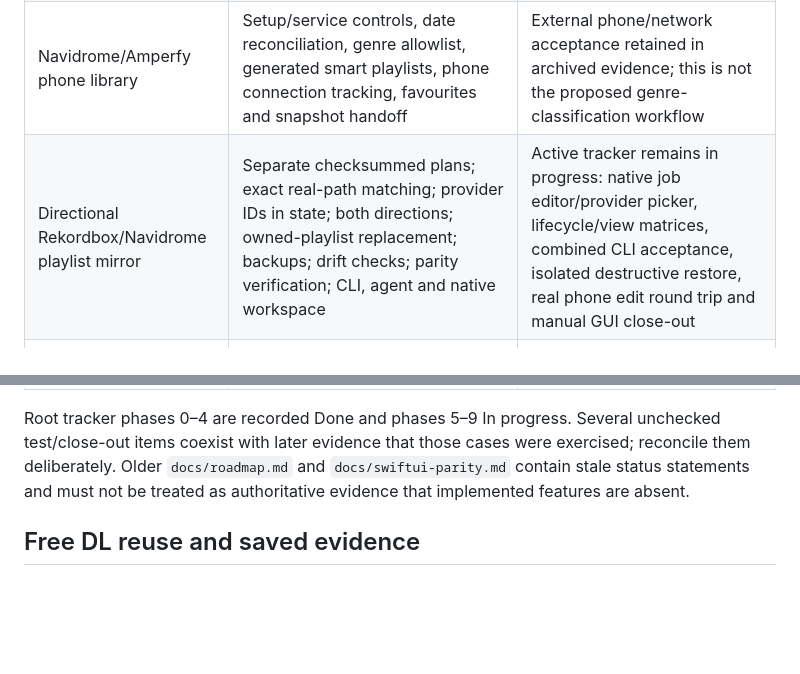
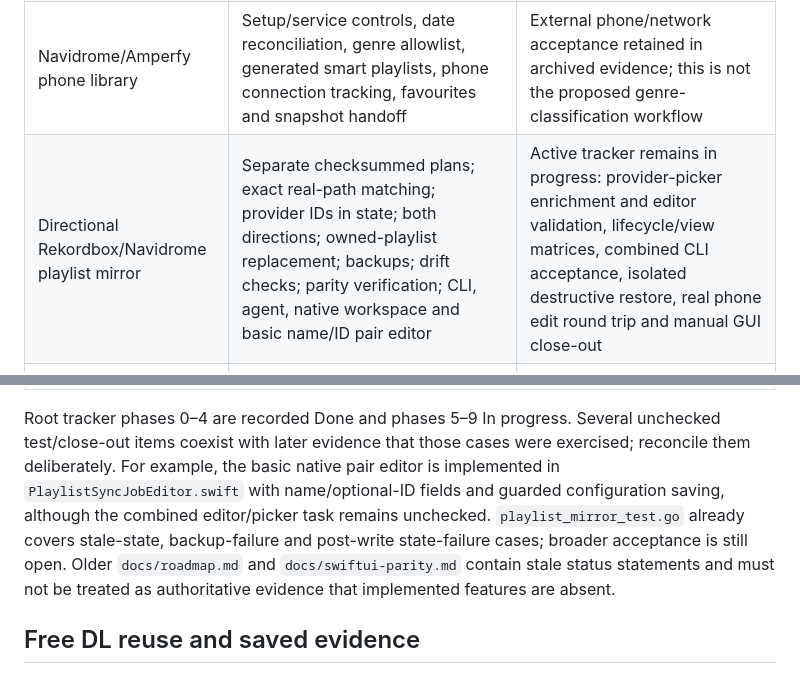
Before and after one commit to adamhalama/music-library-sync, a Markdown page: docs/feature-work-audit.md, 2 parts joined by grey strips. Rendered like a GitHub page; blank space fills up the shorter version.

Commit message:
docs: clarify implemented playlist pair editor

```diff
--- a/docs/feature-work-audit.md
+++ b/docs/feature-work-audit.md
@@ -40,7 +40,7 @@ integration and is not part of this audit.
 | Native macOS app | SwiftUI shell and workflow screens; configuration/onboarding; credentials; doctor; sync; cached playlists; Free DL; Rekordbox; Go agent v2; development build/install and ad-hoc signing | Foundation PR review; workflow-specific manual parity checks. The old parity document's full-Xcode automation gap is superseded by #24 CI, but manual checks are not automatically closed |
 | Unified sync execution | Lossless lifecycle/terminal events, latest-only progress, cancellation/late-ack handling, ordered source execution and cached Spotify state persistence | Integration review; archived queue tracker is code complete |
 | Navidrome/Amperfy phone library | Setup/service controls, date reconciliation, genre allowlist, generated smart playlists, phone connection tracking, favourites and snapshot handoff | External phone/network acceptance retained in archived evidence; this is not the proposed genre-classification workflow |
-| Directional Rekordbox/Navidrome playlist mirror | Separate checksummed plans; exact real-path matching; provider IDs in state; both directions; owned-playlist replacement; backups; drift checks; parity verification; CLI, agent and native workspace | Active tracker remains in progress: native job editor/provider picker, lifecycle/view matrices, combined CLI acceptance, isolated destructive restore, real phone edit round trip and manual GUI close-out |
+| Directional Rekordbox/Navidrome playlist mirror | Separate checksummed plans; exact real-path matching; provider IDs in state; both directions; owned-playlist replacement; backups; drift checks; parity verification; CLI, agent, native workspace and basic name/ID pair editor | Active tracker remains in progress: provider-picker enrichment and editor validation, lifecycle/view matrices, combined CLI acceptance, isolated destructive restore, real phone edit round trip and manual GUI close-out |
 | SoundCloud Free DL upgrades | Registered plan adapter actually executes; artwork input ordering fixed; supported-gate filtering; isolated batch reports 15/15 supported upgrades and 46/46 audio decodes; reusable gate script and provider helpers | Batch wrappers need explicit parameters for another job/library; preservation repair remains a Python maintenance step; new batches still need capture, provenance, preview and quality validation |
 | Spotify/deemix | Per-track Spotify ISRC enrichment and cache priming prevent false unavailability or incorrect audio; API/public-page fallback limitations documented | Dependency/API availability remains external; integration review |
 | Interactive TUI sync | Scan-gaps and ask-on-existing options carried through interactive workflow | CLI UX integration review |
@@ -49,7 +49,12 @@ integration and is not part of this audit.
 
 Root tracker phases 0–4 are recorded Done and phases 5–9 In progress. Several
 unchecked test/close-out items coexist with later evidence that those cases
-were exercised; reconcile them deliberately. Older `docs/roadmap.md` and
+were exercised; reconcile them deliberately. For example, the basic native pair
+editor is implemented in `PlaylistSyncJobEditor.swift` with name/optional-ID
+fields and guarded configuration saving, although the combined editor/picker
+task remains unchecked. `playlist_mirror_test.go` already covers stale-state,
+backup-failure and post-write state-failure cases; broader acceptance is still
+open. Older `docs/roadmap.md` and
 `docs/swiftui-parity.md` contain stale status statements and must not be treated
 as authoritative evidence that implemented features are absent.
 
```
